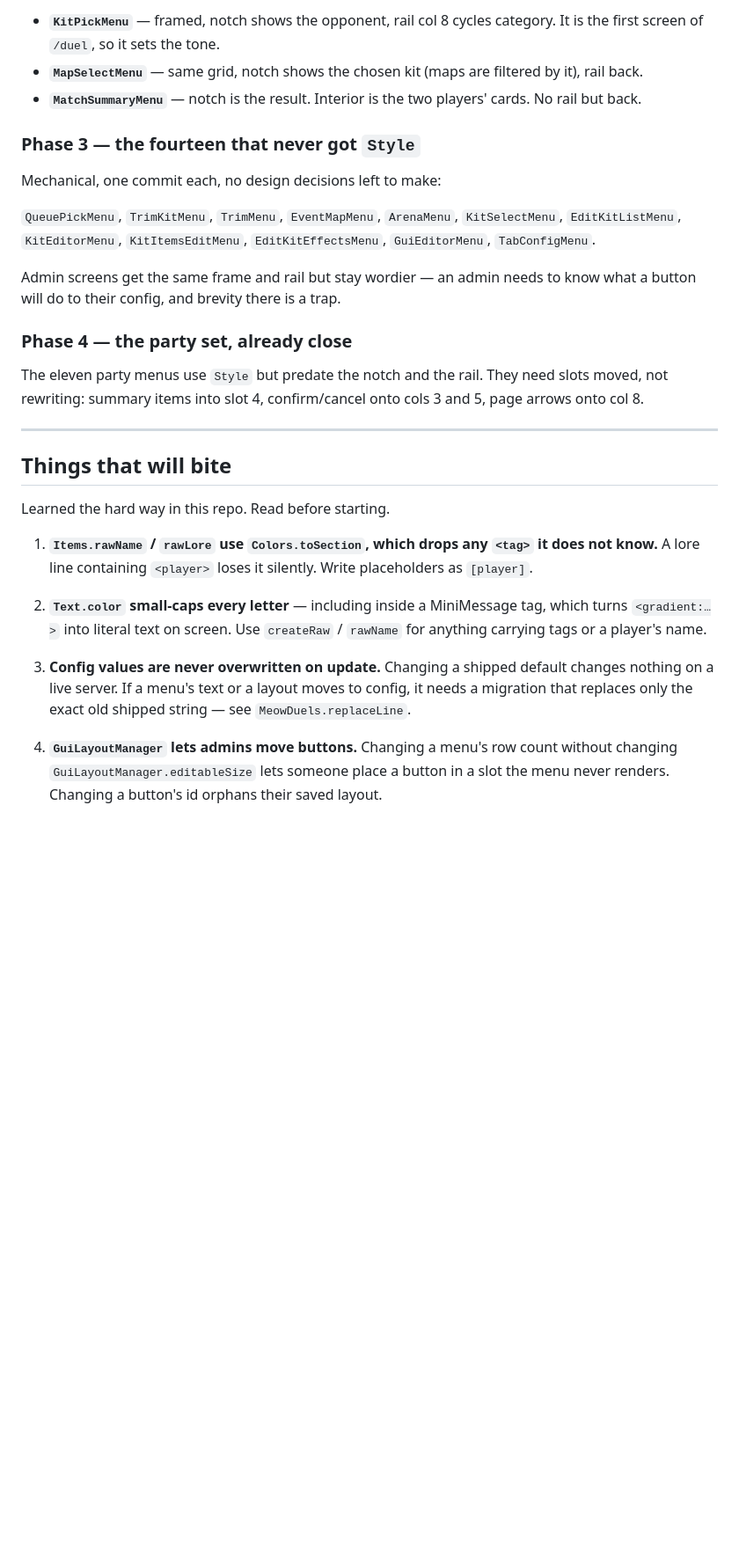
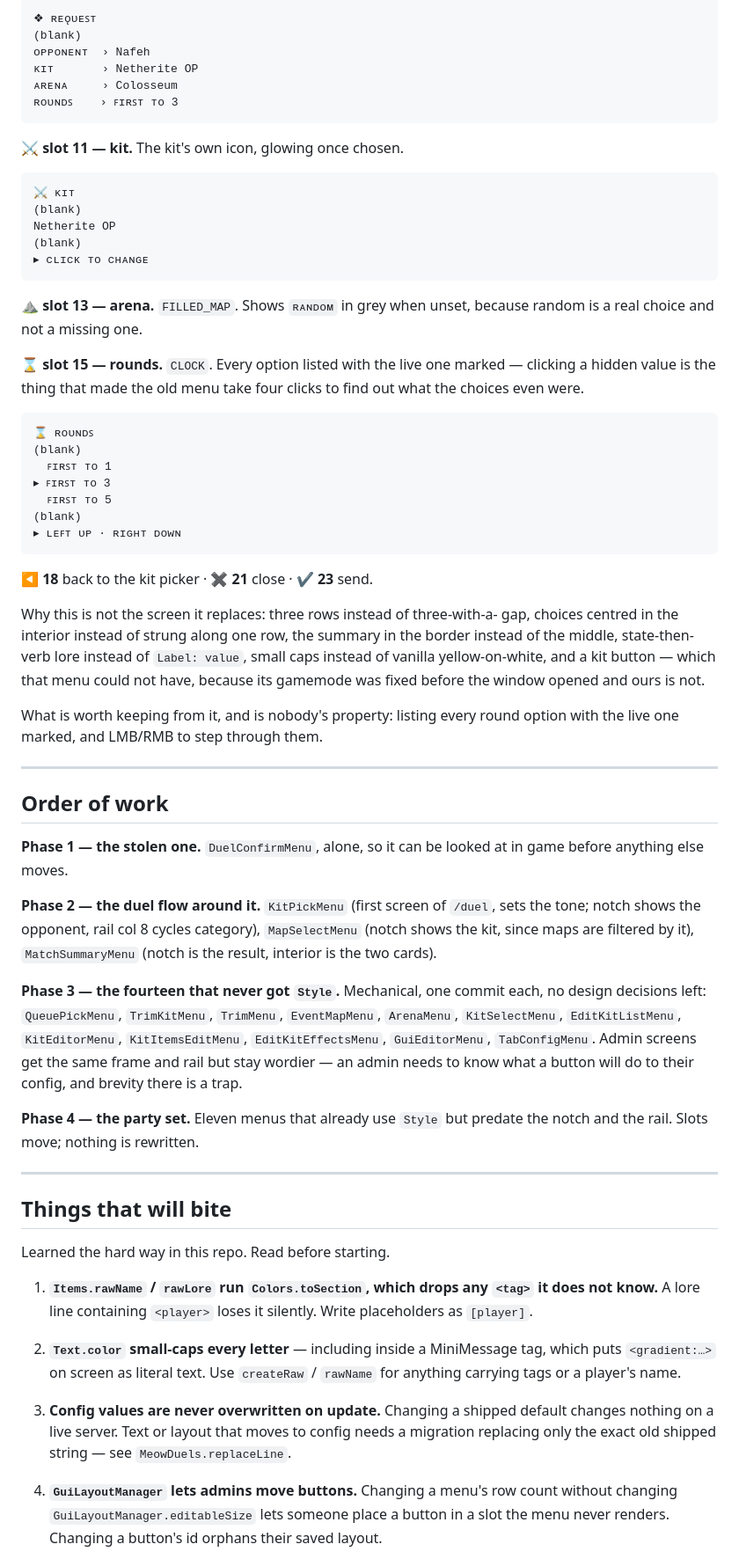
Before and after one commit to NafehAwan/vDuels, a Markdown page: meowduels/docs/MENUS.md, the part around one of its changes. Shown at 88% size. Rendered like a GitHub page; blank space fills up the shorter version.

````diff
--- a/meowduels/docs/MENUS.md
+++ b/meowduels/docs/MENUS.md
@@ -112,27 +165,74 @@ anything else moves.
 
-- **`KitPickMenu`** — framed, notch shows the opponent, rail col 8 cycles
-  category. It is the first screen of `/duel`, so it sets the tone.
-- **`MapSelectMenu`** — same grid, notch shows the chosen kit (maps are
-  filtered by it), rail back.
-- **`MatchSummaryMenu`** — notch is the result. Interior is the two players'
-  cards. No rail but back.
+```
+❖ ʀᴇǫᴜᴇꜱᴛ
+(blank)
+ᴏᴘᴘᴏɴᴇɴᴛ  › Nafeh
+ᴋɪᴛ       › Netherite OP
+ᴀʀᴇɴᴀ     › Colosseum
+ʀᴏᴜɴᴅꜱ    › ꜰɪʀꜱᴛ ᴛᴏ 3
+```
 
-### Phase 3 — the fourteen that never got `Style`
+**⚔ slot 11 — kit.** The kit's own icon, glowing once chosen.
 
-Mechanical, one commit each, no design decisions left to make:
+```
+⚔ ᴋɪᴛ
+(blank)
+Netherite OP
+(blank)
+▸ ᴄʟɪᴄᴋ ᴛᴏ ᴄʜᴀɴɢᴇ
+```
 
-`QueuePickMenu`, `TrimKitMenu`, `TrimMenu`, `EventMapMenu`, `ArenaMenu`,
-`KitSelectMenu`, `EditKitListMenu`, `KitEditorMenu`, `KitItemsEditMenu`,
-`EditKitEffectsMenu`, `GuiEditorMenu`, `TabConfigMenu`.
+**⛰ slot 13 — arena.** `FILLED_MAP`. Shows `ʀᴀɴᴅᴏᴍ` in grey when unset,
+because random is a real choice and not a missing one.
 
-Admin screens get the same frame and rail but stay wordier — an admin needs
-to know what a button will do to their config, and brevity there is a trap.
+**⌛ slot 15 — rounds.** `CLOCK`. Every option listed with the live one
+marked — clicking a hidden value is the thing that made the old menu take
+four clicks to find out what the choices even were.
 
-### Phase 4 — the party set, already close
+```
+⌛ ʀᴏᴜɴᴅꜱ
+(blank)
+  ꜰɪʀꜱᴛ ᴛᴏ 1
+▸ ꜰɪʀꜱᴛ ᴛᴏ 3
+  ꜰɪʀꜱᴛ ᴛᴏ 5
+(blank)
+▸ ʟᴇꜰᴛ ᴜᴘ · ʀɪɢʜᴛ ᴅᴏᴡɴ
+```
 
-The eleven party menus use `Style` but predate the notch and the rail. They
-need slots moved, not rewriting: summary items into slot 4, confirm/cancel
-onto cols 3 and 5, page arrows onto col 8.
+**◀ 18** back to the kit picker · **✖ 21** close · **✔ 23** send.
+
+Why this is not the screen it replaces: three rows instead of three-with-a-
+gap, choices centred in the interior instead of strung along one row, the
+summary in the border instead of the middle, state-then-verb lore instead of
+`Label: value`, small caps instead of vanilla yellow-on-white, and a kit
+button — which that menu could not have, because its gamemode was fixed
+before the window opened and ours is not.
+
+What is worth keeping from it, and is nobody's property: listing every round
+option with the live one marked, and LMB/RMB to step through them.
+
+---
+
+## Order of work
+
+**Phase 1 — the stolen one.** `DuelConfirmMenu`, alone, so it can be looked
+at in game before anything else moves.
+
+**Phase 2 — the duel flow around it.** `KitPickMenu` (first screen of
+`/duel`, sets the tone; notch shows the opponent, rail col 8 cycles
+category), `MapSelectMenu` (notch shows the kit, since maps are filtered by
+it), `MatchSummaryMenu` (notch is the result, interior is the two cards).
+
+**Phase 3 — the fourteen that never got `Style`.** Mechanical, one commit
+each, no design decisions left: `QueuePickMenu`, `TrimKitMenu`, `TrimMenu`,
+`EventMapMenu`, `ArenaMenu`, `KitSelectMenu`, `EditKitListMenu`,
+`KitEditorMenu`, `KitItemsEditMenu`, `EditKitEffectsMenu`, `GuiEditorMenu`,
+`TabConfigMenu`. Admin screens get the same frame and rail but stay wordier
+— an admin needs to know what a button will do to their config, and brevity
+there is a trap.
+
+**Phase 4 — the party set.** Eleven menus that already use `Style` but
+predate the notch and the rail. Slots move; nothing is rewritten.
 
 ---
 
@@ -140,18 +240,18 @@ onto cols 3 and 5, page arrows onto col 8.
 
 Learned the hard way in this repo. Read before starting.
 
-1. **`Items.rawName` / `rawLore` use `Colors.toSection`, which drops any
+1. **`Items.rawName` / `rawLore` run `Colors.toSection`, which drops any
    `<tag>` it does not know.** A lore line containing `<player>` loses it
    silently. Write placeholders as `[player]`.
 
 2. **`Text.color` small-caps every letter** — including inside a MiniMessage
-   tag, which turns `<gradient:…>` into literal text on screen. Use
-   `createRaw` / `rawName` for anything carrying tags or a player's name.
+   tag, which puts `<gradient:…>` on screen as literal text. Use `createRaw`
+   / `rawName` for anything carrying tags or a player's name.
 
 3. **Config values are never overwritten on update.** Changing a shipped
-   default changes nothing on a live server. If a menu's text or a layout
-   moves to config, it needs a migration that replaces only the exact old
-   shipped string — see `MeowDuels.replaceLine`.
+   default changes nothing on a live server. Text or layout that moves to
+   config needs a migration replacing only the exact old shipped string —
+   see `MeowDuels.replaceLine`.
 
 4. **`GuiLayoutManager` lets admins move buttons.** Changing a menu's row
    count without changing `GuiLayoutManager.editableSize` lets someone place
````
Also changed, not shown: other parts of meowduels/docs/MENUS.md (+106 -51 lines).
